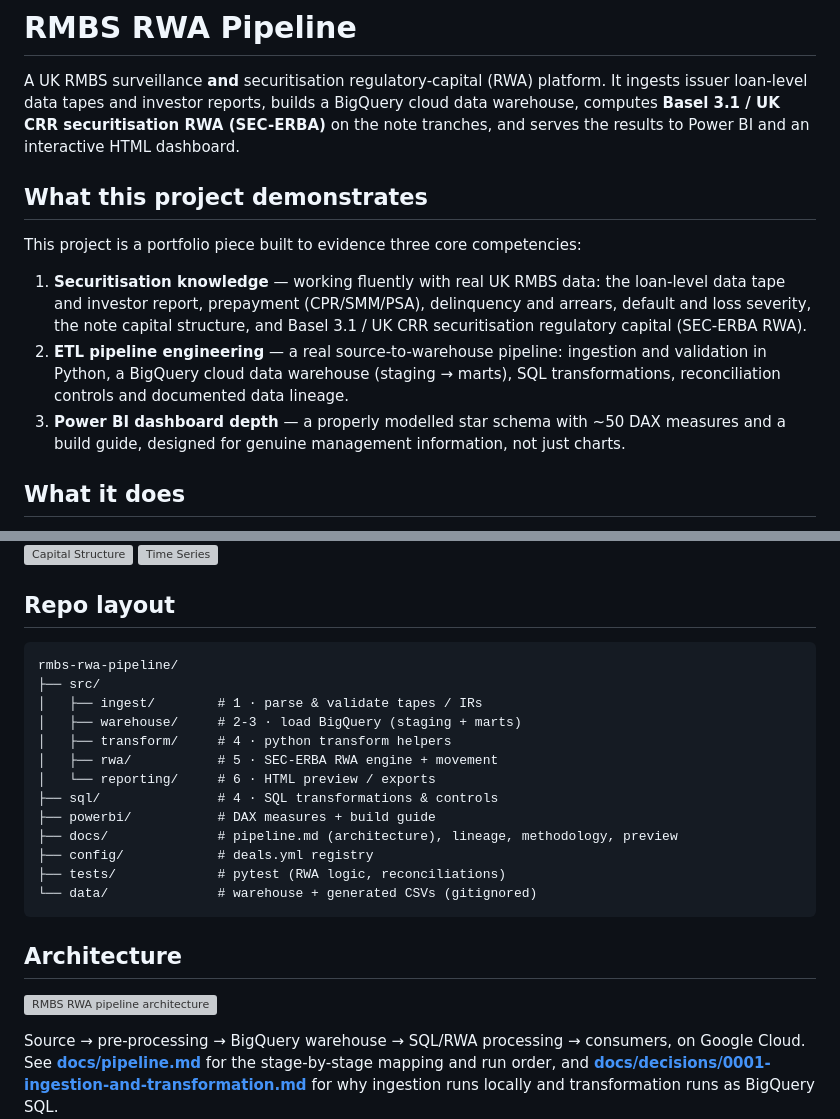
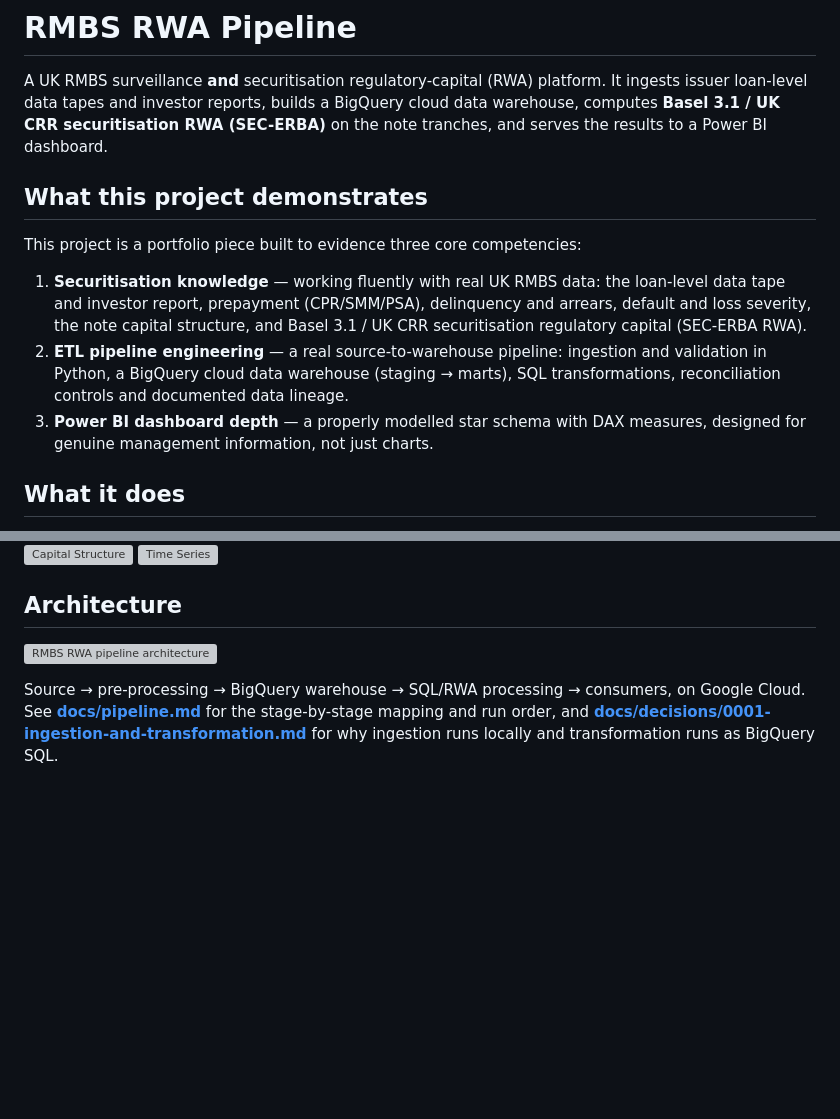
Before and after one commit to naveen1973/rmbs-rwa-pipeline, a Markdown page: README.md, 2 parts joined by grey strips. GitHub-like rendering; blank space fills up the shorter version; grey boxes are pictures that could not be loaded.

Commit message:
Clean README: remove stale references
- Removed HTML dashboard mention
- Removed build guide reference
- Removed Repo layout section (internal detail)

Co-Authored-By: Claude Opus 4.5 <noreply@anthropic.com>

````diff
--- a/README.md
+++ b/README.md
@@ -3,7 +3,7 @@
 A UK RMBS surveillance **and** securitisation regulatory-capital (RWA) platform.
 It ingests issuer loan-level data tapes and investor reports, builds a BigQuery cloud
 data warehouse, computes **Basel 3.1 / UK CRR securitisation RWA (SEC-ERBA)** on the
-note tranches, and serves the results to Power BI and an interactive HTML dashboard.
+note tranches, and serves the results to a Power BI dashboard.
 
 ## What this project demonstrates
 
@@ -16,8 +16,8 @@ This project is a portfolio piece built to evidence three core competencies:
 2. **ETL pipeline engineering** — a real source-to-warehouse pipeline: ingestion and
    validation in Python, a BigQuery cloud data warehouse (staging → marts), SQL
    transformations, reconciliation controls and documented data lineage.
-3. **Power BI dashboard depth** — a properly modelled star schema with ~50 DAX measures and
-   a build guide, designed for genuine management information, not just charts.
+3. **Power BI dashboard depth** — a properly modelled star schema with DAX measures,
+   designed for genuine management information, not just charts.
 
 ## What it does
 
@@ -42,24 +42,6 @@ Three-page dashboard connected to BigQuery via native connector:
 ![Pool Analysis](docs/screenshots/01_pool_analysis.png)
 ![Capital Structure](docs/screenshots/02_capital_structure.png)
 ![Time Series](docs/screenshots/03_time_series.png)
-
-## Repo layout
-
-```
-rmbs-rwa-pipeline/
-├── src/
-│   ├── ingest/        # 1 · parse & validate tapes / IRs
-│   ├── warehouse/     # 2-3 · load BigQuery (staging + marts)
-│   ├── transform/     # 4 · python transform helpers
-│   ├── rwa/           # 5 · SEC-ERBA RWA engine + movement
-│   └── reporting/     # 6 · HTML preview / exports
-├── sql/               # 4 · SQL transformations & controls
-├── powerbi/           # DAX measures + build guide
-├── docs/              # pipeline.md (architecture), lineage, methodology, preview
-├── config/            # deals.yml registry
-├── tests/             # pytest (RWA logic, reconciliations)
-└── data/              # warehouse + generated CSVs (gitignored)
-```
 
 ## Architecture
 
````
